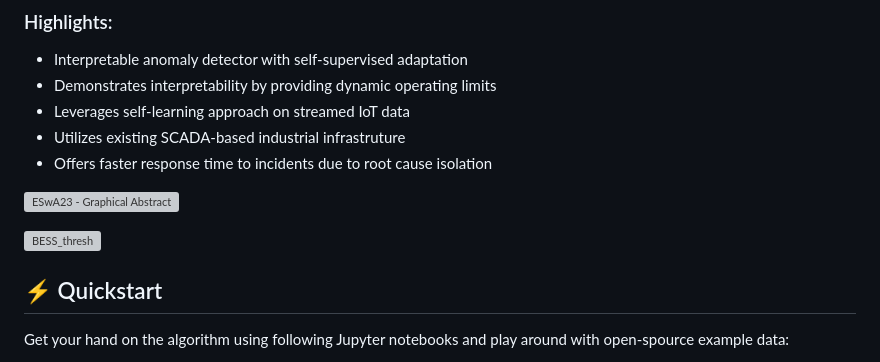
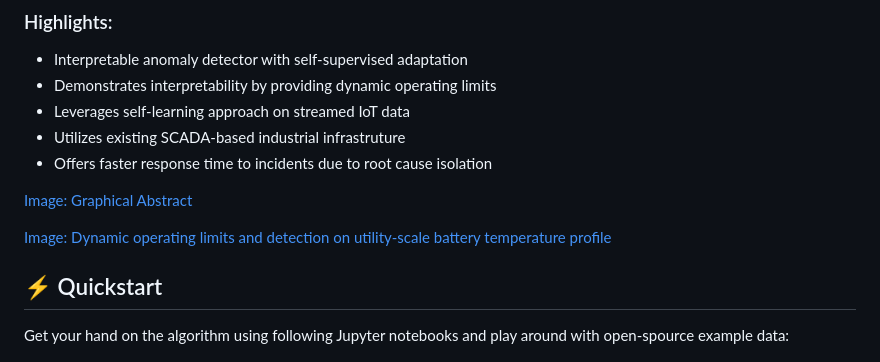
Before and after one commit to MarekWadinger/adaptive-interpretable-ad, a Markdown page: README.md, the part around the change. GitHub-like rendering; grey boxes are pictures that could not be loaded.

Commit message:
Update README.md
Fix link to illustration

```diff
--- a/README.md
+++ b/README.md
@@ -26,9 +26,9 @@ others. Make sure to check out their great work!
 * Utilizes existing SCADA-based industrial infrastruture
 * Offers faster response time to incidents due to root cause isolation
 
-![ESwA23 - Graphical Abstract](https://github.com/MarekWadinger/online_outlier_detection/blob/main/publications/ESwA2023/figures/ESwA23%20-%20Graphical%20Abstract.pdf)
+[Image: Graphical Abstract](https://github.com/MarekWadinger/online_outlier_detection/blob/main/publications/ESwA2023/figures/ESwA23%20-%20Graphical%20Abstract%20-%20Latex%20font.pdf)
 
-![BESS_thresh](https://github.com/MarekWadinger/online_outlier_detection/blob/main/publications/ESwA2023/figures/TERRA_thresh_4days.pdf)
+[Image: Dynamic operating limits and detection on utility-scale battery temperature profile](https://github.com/MarekWadinger/online_outlier_detection/blob/main/publications/ESwA2023/figures/TERRA_thresh_4days.pdf)
 
 ## ⚡️ Quickstart
 
```
